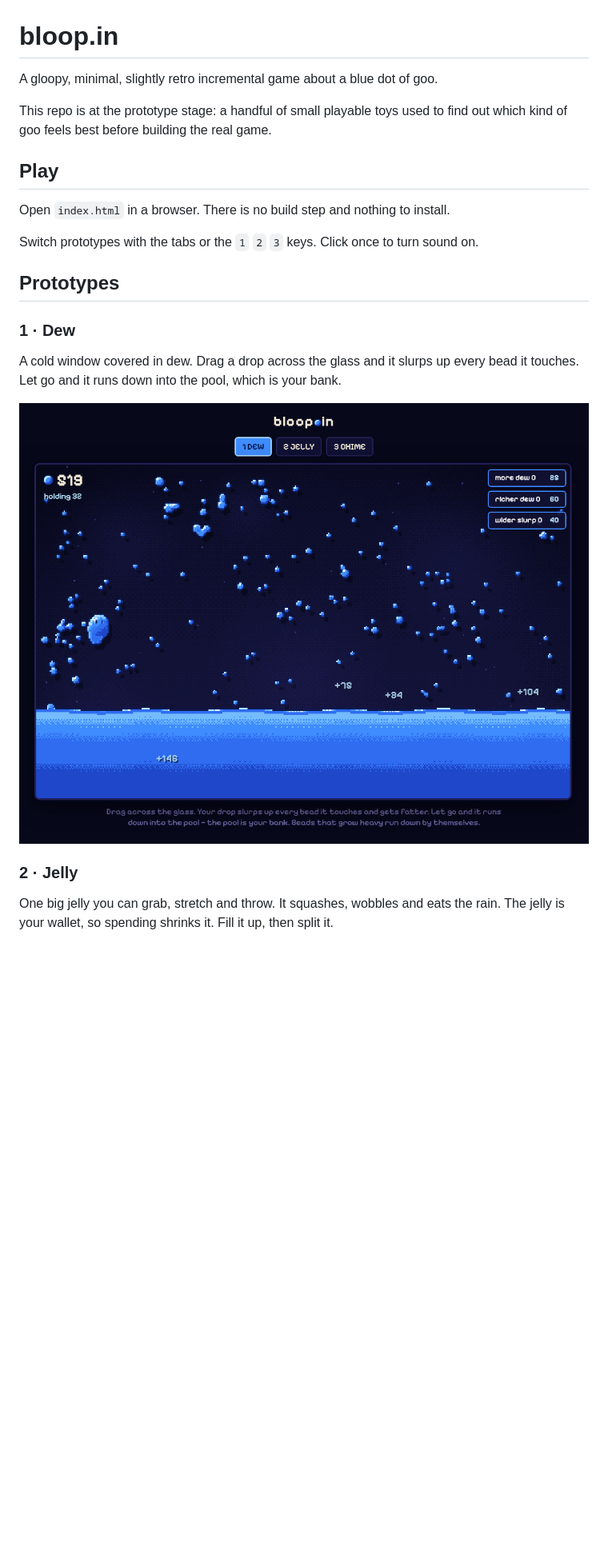
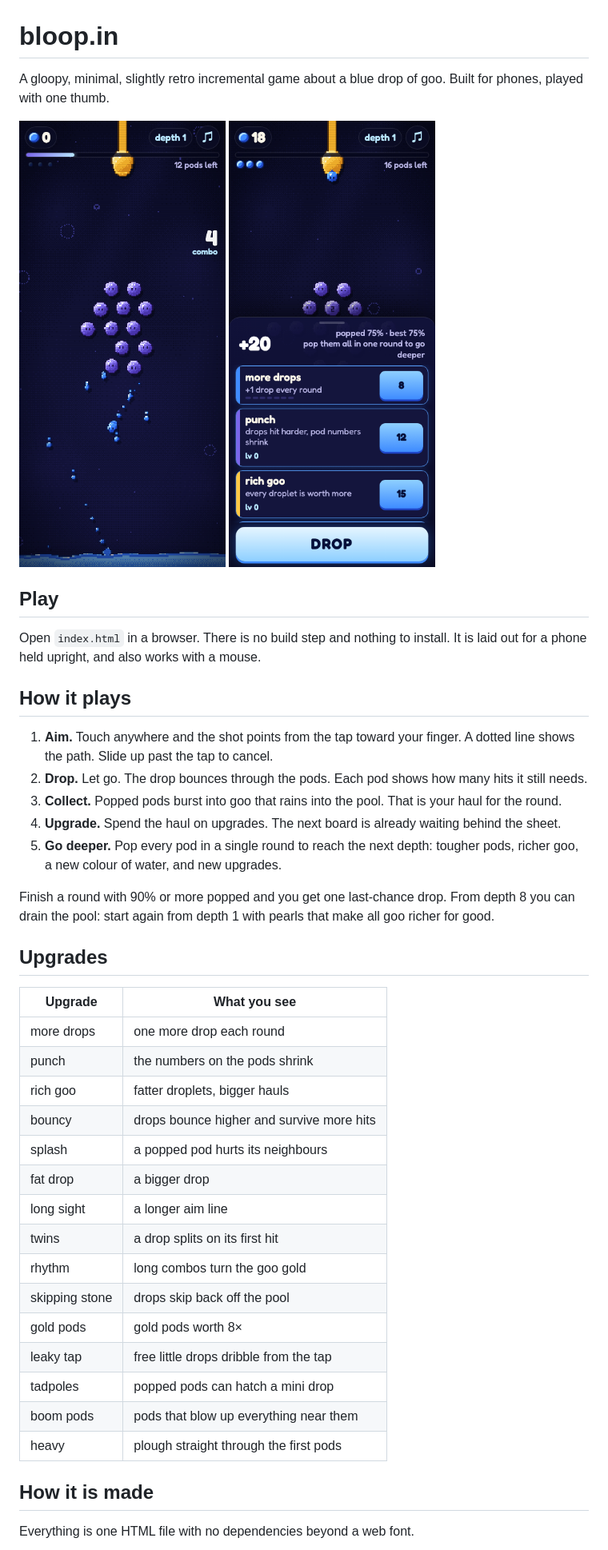
Before and after one commit to Shaan-kapoor/bloop.in, a Markdown page: README.md, the part around one of its changes. Shown at 80% size. Drawn GitHub-style; pictures changed too: docs/dew.png (deleted), docs/play.png (added), docs/upgrades.png (added); blank space fills up the shorter version.

```diff
--- a/README.md
+++ b/README.md
@@ -1,24 +1,47 @@
 # bloop.in
 
-A gloopy, minimal, slightly retro incremental game about a blue dot of goo.
+A gloopy, minimal, slightly retro incremental game about a blue drop of goo. Built for phones, played with one thumb.
 
-This repo is at the prototype stage: a handful of small playable toys used to find out which kind of goo feels best before building the real game.
+<p>
+  <img src="docs/play.png" width="260" alt="A round in progress: blue drops bouncing through violet pods">
+  <img src="docs/upgrades.png" width="260" alt="The upgrade sheet over the next board">
+</p>
 
 ## Play
 
-Open `index.html` in a browser. There is no build step and nothing to install.
+Open `index.html` in a browser. There is no build step and nothing to install. It is laid out for a phone held upright, and also works with a mouse.
 
-Switch prototypes with the tabs or the `1` `2` `3` keys. Click once to turn sound on.
+## How it plays
 
-## Prototypes
+1. **Aim.** Touch anywhere and the shot points from the tap toward your finger. A dotted line shows the path. Slide up past the tap to cancel.
+2. **Drop.** Let go. The drop bounces through the pods. Each pod shows how many hits it still needs.
+3. **Collect.** Popped pods burst into goo that rains into the pool. That is your haul for the round.
+4. **Upgrade.** Spend the haul on upgrades. The next board is already waiting behind the sheet.
+5. **Go deeper.** Pop every pod in a single round to reach the next depth: tougher pods, richer goo, a new colour of water, and new upgrades.
 
-### 1 · Dew
+Finish a round with 90% or more popped and you get one last-chance drop. From depth 8 you can drain the pool: start again from depth 1 with pearls that make all goo richer for good.
 
-A cold window covered in dew. Drag a drop across the glass and it slurps up every bead it touches. Let go and it runs down into the pool, which is your bank.
+## Upgrades
 
-![Dew prototype](docs/dew.png)
+| Upgrade | What you see |
+| --- | --- |
+| more drops | one more drop each round |
+| punch | the numbers on the pods shrink |
+| rich goo | fatter droplets, bigger hauls |
+| bouncy | drops bounce higher and survive more hits |
+| splash | a popped pod hurts its neighbours |
+| fat drop | a bigger drop |
+| long sight | a longer aim line |
+| twins | a drop splits on its first hit |
+| rhythm | long combos turn the goo gold |
+| skipping stone | drops skip back off the pool |
+| gold pods | gold pods worth 8× |
+| leaky tap | free little drops dribble from the tap |
+| tadpoles | popped pods can hatch a mini drop |
+| boom pods | pods that blow up everything near them |
+| heavy | plough straight through the first pods |
 
-### 2 · Jelly
+## How it is made
 
-One big jelly you can grab, stretch and throw. It squashes, wobbles and eats the rain. The jelly is your wallet, so spending shrinks it. Fill it up, then split it.
+Everything is one HTML file with no dependencies beyond a web font.
 
```
Also changed, not shown: other parts of README.md (+11 -14 lines), docs/chime.png (deleted), docs/jelly.png (deleted), 1 other file.
